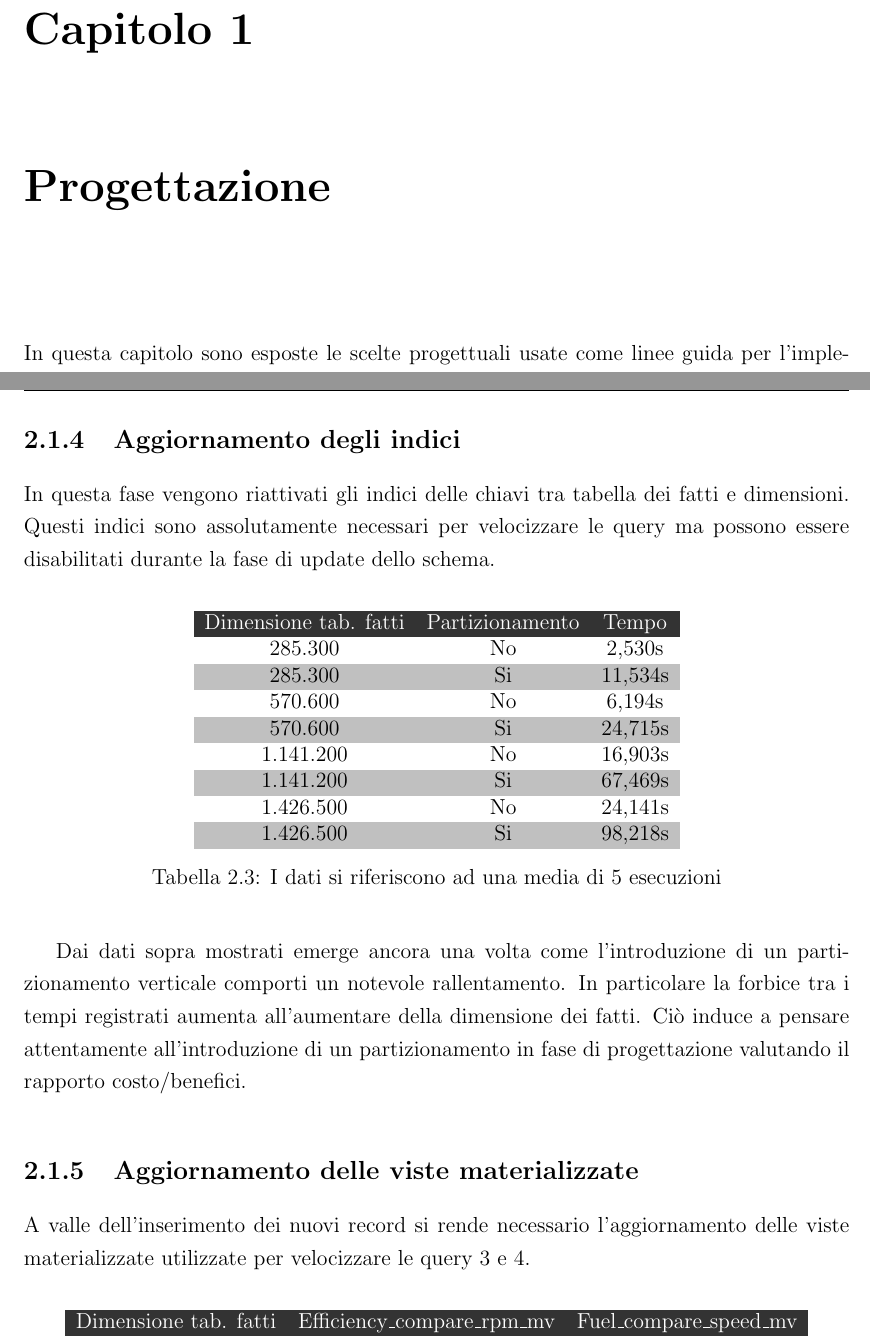
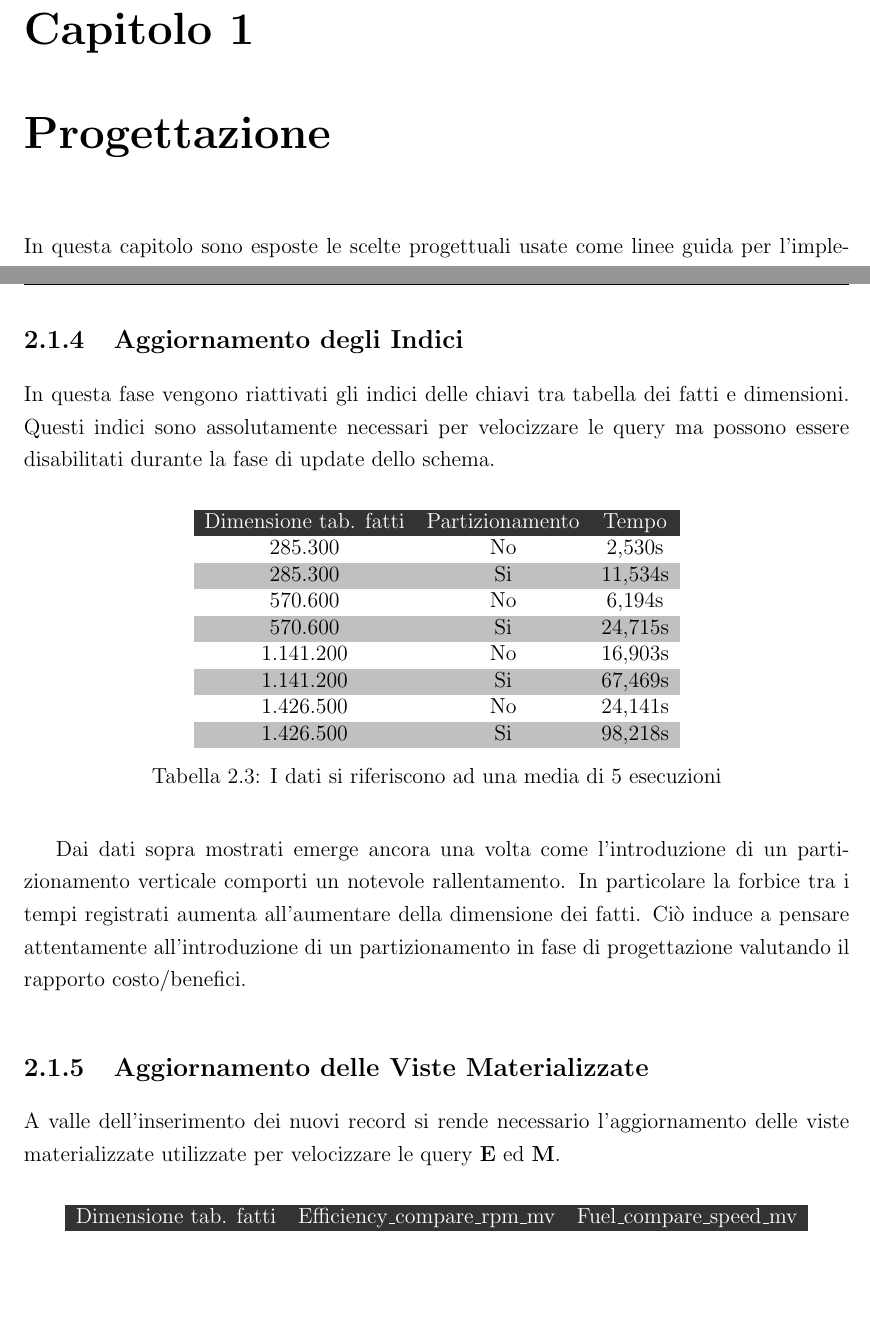
Before and after one commit to newfla/BD2, a LaTeX book (documentation/latex/main.tex, which reads documentation/latex/chapters/analisi.tex, documentation/latex/chapters/architettura.tex): two parts of pages 4 and 13 of 18, joined at a grey line, cut so that both start at the same text, the shorter picture padded with empty space. The pictures show the PDF file documentation/latex/main.pdf that the author committed with the source.

Commit message:
doc updated

```diff
--- a/documentation/latex/chapters/analisi.tex
+++ b/documentation/latex/chapters/analisi.tex
@@ -45,7 +45,7 @@ I dati ottenuti si riferiscono ad una media aritmetica ottenuta testando 200 fil
 
 Questa fase mette in luce la buona qualità dei dati forniti dall'istituto: ci si aspetta in media di perdere pochissimi dati a causa di inconsistenze. Per quanto riguarda invece le dimensioni si nota come il formato Comma-separated values sia leggermente meno efficiente nella compressione rispetto al formato proprietario di Microsoft$^{\tiny{\textregistered}}$ ma al tempo stesso permetta una più veloce elaborazione.
 
-\subsection{Import in tabella temporanea}
+\subsection{Import in Tabella Temporanea}
 Al fine di importare i file CSV nella tabella dei fatti ci si appoggia ad una tabella temporanea al fine di agevolare le operazioni successive. Questa tabella viene troncata alla fine della procedura. L'import sfrutta la funzione \textit{COPY} messa a disposizione dal DBMS PostgreSQL.
 
 \begin{table}[H]
@@ -72,7 +72,7 @@ Al fine di importare i file CSV nella tabella dei fatti ci si appoggia ad una ta
 \end{table}
 I risultati mostrano la bontà della funzione \textit{COPY} che sfruttando un inserimento batch di 1000 righe per volta riesce ad abbattere in modo consistente i tempi.
 
-\subsection{Import nello schema}
+\subsection{Import nello Schema}
 In questa fase i dati, precedentemente inseriti in una tabella temporanea, vengono travasati nello schema proposto dopo aver disabilitato tutti gli indici. Le prove effettuate prendono in considerazione diverse dimensioni della tabella dei fatti oltre al caso in cui lo schema risulti partizionato.
 \begin{table}[H]
 	\centering
@@ -118,7 +118,7 @@ In questa fase i dati, precedentemente inseriti in una tabella temporanea, vengo
 \end{table}
 Dalla tabella emerge come il partizionamento comporti quasi un raddoppio del tempo necessario all'inserimento: ciò è dovuto al dover spalmare un singolo record della tabella temporanea su 4 differenti tabelle. Questo slow-down è risolvibile pensando a 4 inserimenti in parallelo: infatti le 4 tabelle, anche se logicamente collegate, durante l'inserimento non necessitano di condividere alcuna informazione.
 
-\subsection{Aggiornamento degli indici}
+\subsection{Aggiornamento degli Indici}
 In questa fase vengono riattivati gli indici delle chiavi tra tabella dei fatti e dimensioni. Questi indici sono assolutamente necessari per velocizzare le query ma possono essere disabilitati durante la fase di update dello schema.
 \begin{table}[H]
 	\centering
@@ -162,8 +162,8 @@ In questa fase vengono riattivati gli indici delle chiavi tra tabella dei fatti
 \end{table}
 Dai dati sopra mostrati emerge ancora una volta come l'introduzione di un partizionamento verticale comporti un notevole rallentamento. In particolare la forbice tra i tempi registrati aumenta all'aumentare della dimensione dei fatti. Ciò induce a pensare attentamente all'introduzione di un partizionamento in fase di progettazione valutando il rapporto costo/benefici.
 
-\subsection{Aggiornamento delle viste materializzate}
-A valle dell'inserimento dei nuovi record si rende necessario l'aggiornamento delle viste materializzate utilizzate per velocizzare le query 3 e 4.
+\subsection{Aggiornamento delle Viste Materializzate}
+A valle dell'inserimento dei nuovi record si rende necessario l'aggiornamento delle viste materializzate utilizzate per velocizzare le query \textbf{E} ed \textbf{M}.
 \begin{table}[H]
 	\centering
 	\begin{tabular}{ccc}
@@ -241,31 +241,27 @@ L'utilizzo della vista materializzata permette di abbattere i tempi di esecuzion
 	\end{tabular}
 \caption{Test effettuati su schema non partizionato}
 \end{table}
-\begin{lstlisting}[language=SQL]
+\begin{lstlisting}[language=mySQL]
 SELECT *
 FROM fuel_compare_speed_mv;
 \end{lstlisting}
-\begin{lstlisting}[language=SQL]
-SELECT t1.id, t1.fuel_litres as consumo_litri_meno_di_50km_h, t2.fuel_litres as consumo_litri_meno_di_90km_h, t3.fuel_litres as consumo_litri_meno_di_130km_h
+\begin{lstlisting}[language=mySQL]
+SELECT t1.id, t1.fuel_litres AS consumo_litri_meno_di_50km_h, t2.fuel_litres AS consumo_litri_meno_di_90km_h, t3.fuel_litres AS consumo_litri_meno_di_130km_h
 FROM
-(SELECT test_id as id, round(SUM((fuel_g_s)/1000)::numeric/0.8,2) AS fuel_litres, round(AVG(velocity_km_h)::numeric,1) as average_speed_km_h
+	(SELECT test_id AS id, ROUND(SUM((fuel_g_s)/1000)::NUMERIC/0.8,2) AS fuel_litres, ROUND(AVG(velocity_km_h)::NUMERIC,1) AS average_speed_km_h
 	FROM acquisition_fact
-where speed_km_h <=50
+	WHERE speed_km_h <= 50
 	GROUP BY test_id) t1
 JOIN (
-SELECT test_id as id, round(SUM((fuel_g_s)/1000)::numeric/0.8,2) AS fuel_litres, round(AVG(velocity_km_h)::numeric,1) as average_speed_km_h
+	SELECT test_id as id, ROUND(SUM((fuel_g_s)/1000)::NUMERIC/0.8,2) AS fuel_litres, ROUND(AVG(velocity_km_h)::NUMERIC,1) AS average_speed_km_h
 	FROM acquisition_fact
-where speed_km_h >=50 and speed_km_h<=90
-GROUP BY test_id
-) t2
-ON t1.id=t2.id
+	WHERE speed_km_h >= 50 AND speed_km_h <= 90
+	GROUP BY test_id) t2 ON t1.id = t2.id
 JOIN (
-SELECT test_id as id , round(SUM((fuel_g_s)/1000)::numeric/0.8,2) AS fuel_litres, round(AVG(velocity_km_h)::numeric,1) as average_speed_km_h
+	SELECT test_id AS id , ROUND(SUM((fuel_g_s)/1000)::NUMERIC/0.8,2) AS fuel_litres, ROUND(AVG(velocity_km_h)::NUMERIC,1) AS average_speed_km_h
 	FROM acquisition_fact
-where speed_km_h >=90
-GROUP BY test_id
-)t3
-ON t1.id=t3.id;
+	WHERE speed_km_h >= 90
+	GROUP BY test_id) t3 ON t1.id=t3.id;
 \end{lstlisting}
 
 \subsection{Query E}
@@ -294,45 +290,41 @@ Si conferma quanto osservato nel caso della \textit{query 2}: utilizzare una vis
 	\end{tabular}
 \caption{Test effettuati su schema non partizionato}
 \end{table}
-\begin{lstlisting}[language=SQL]
+\begin{lstlisting}[language=mySQL]
 SELECT *
 FROM efficiency_compare_rpm_mv;
 \end{lstlisting}
-\begin{lstlisting}[language=SQL]
-SELECT t1.id,  round((t1.rendimento*100)::numeric, 2) as efficiency_perc_max2000rpm, round((t2.rendimento*100)::numeric,2) as efficiency_perc_max3000rpm, round((t3.rendimento*100)::numeric,2) as efficiency_perc_over3000rpm
+\begin{lstlisting}[language=mySQL]
+SELECT t1.id,  ROUND((t1.rendimento*100)::NUMERIC, 2) AS efficiency_perc_max2000rpm, ROUND((t2.rendimento*100)::NUMERIC,2) AS efficiency_perc_max3000rpm, ROUND((t3.rendimento*100)::NUMERIC,2) AS efficiency_perc_over3000rpm
 FROM
-(SELECT test_id as id, avg(power_kw)/ (avg(fuel_g_s)/1000 * 458000) as rendimento
+	(SELECT test_id AS id, AVG(power_kw)/ (AVG(fuel_g_s)/1000 * 458000) AS rendimento
 	FROM acquisition_fact
-where engine_RPM_by_ecu_rpm <2000
+	WHERE engine_RPM_by_ecu_rpm < 2000
 	GROUP BY test_id) t1
 JOIN (
-SELECT test_id as id, avg(power_kw)/ (avg(fuel_g_s)/1000 * 458000) as rendimento
+	SELECT test_id AS id, AVG(power_kw)/ (AVG(fuel_g_s)/1000 * 458000) AS rendimento
 	FROM acquisition_fact
-where engine_RPM_by_ecu_rpm >=2000 and engine_RPM_by_ecu_rpm <=3000
-GROUP BY test_id
-) t2
-ON  t1.id=t2.id
+	WHERE engine_RPM_by_ecu_rpm >= 2000 AND engine_RPM_by_ecu_rpm <= 3000
+	GROUP BY test_id) t2 ON  t1.id = t2.id
 JOIN (
-SELECT  test_id as id, avg(power_kw)/( avg(fuel_g_s)/1000 * 458000) as rendimento
+	SELECT  test_id AS id, AVG(power_kw)/( AVG(fuel_g_s)/1000 * 458000) AS rendimento
 	FROM acquisition_fact
-where engine_RPM_by_ecu_rpm >=3000
-GROUP BY test_id
-)t3
-ON t1.id=t3.id;
+	WHERE engine_RPM_by_ecu_rpm >= 3000
+	GROUP BY test_id) t3 ON t1.id = t3.id;
 \end{lstlisting}
 
 \subsection{Query M}
 \subsubsection{Per ogni test, media di NOx, CO2, Potenza e Velocità}
 Questa interrogazione è stata formulata per analizzare le performance del sistema in condizioni sconvenienti. Più precisamente, si intende osservare il calo di prestazioni dovuto all'overhead necessario alla ricostruzione dell'informazione a partire dalle tabelle partizionate. Si intende quindi operare su 4 colonne distribuite su 2 tabelle ottenute dal partizionamento verticale illustrato nella sezione ~\ref{sec:diagrams}.
 \subsubsection{Senza partizionamento}
-\begin{lstlisting}[language=SQL]
+\begin{lstlisting}[language=mySQL]
 SELECT F.test_id, AVG(F.co2_mass_g_s), AVG(F.nox_mass_g_s), AVG(F.power_kw), AVG(F.speed_km_h)
 FROM acquisition_fact F
 GROUP BY F.test_id
 \end{lstlisting}
 
 \subsubsection{Con partizionamento}
-\begin{lstlisting}[language=SQL]
+\begin{lstlisting}[language=mySQL]
 SELECT F.test_id, AVG(F.co2_mass_g_s), AVG(F.nox_mass_g_s), AVG(F.power_kw), AVG(F.speed_km_h)
 FROM acquisition_fact_particles P, acquisition_fact_general G
 WHERE P.row_id = G.row_id
--- a/documentation/latex/chapters/architettura.tex
+++ b/documentation/latex/chapters/architettura.tex
@@ -33,7 +34,7 @@ Di seguito è riportato il diagramma UML che rappresenta lo schema dei fatti imp
 È stata inoltre progettata e implementata una variante dello schema proposto che sfrutta la tecnica del partizionamento verticale ovvero la possibilità di dividere la tabella dei fatti in più tabelle, ognuna delle quali rappresenta una particolare sfaccettatura del \textit{fatto}. Il partizionamento viene solitamente adoperato per agevolare quelle interrogazioni che riguardano solo una particolare area di interesse. Per poter applicare questa tecnica è necessario aggiungere una chiave tra le tabelle al fine di poterle ricongiungere per analizzare il dato nella sua completezza.
 \begin{figure}[H]
 	\centering
-	\includegraphics[scale=0.6]{figures/class_fact_scheme_part} %TODO cambiare diagaramma
+	\includegraphics[scale=0.8]{figures/class_fact_scheme_part} %TODO cambiare diagaramma
 	\caption{Diagramma UML schema dei fatti partizionato verticalmente}
 	\label{fig:ofm}
 \end{figure}
@@ -83,8 +84,8 @@ Sono state create le seguenti viste materializzate al fine di implementare effic
 \\
 Il primo frammento dichiara una vista contenente per ogni corsa (\textit{test\_id}) il carburante consumato suddiviso per fasce di velocità.
-\begin{lstlisting}[language=SQL]
+\begin{lstlisting}[language=mySQL]
 CREATE MATERIALIZED VIEW IF NOT EXISTS fuel_compare_speed AS
-SELECT t1.id, t1.fuel_litres as consumo_litri_meno_di_50km_h, t2.fuel_litres as consumo_litri_meno_di_90km_h, t3.fuel_litres as consumo_litri_meno_di_130km_h
+SELECT t1.id, t1.fuel_litres AS consumo_litri_meno_di_50km_h, t2.fuel_litres AS consumo_litri_meno_di_90km_h, t3.fuel_litres AS consumo_litri_meno_di_130km_h
 FROM
-(SELECT test_id as id, round(SUM((fuel_g_s)/1000)::numeric/0.8,2) AS fuel_litres, round(AVG(velocity_km_h)::numeric,1) as average_speed_km_h
+	(SELECT test_id AS id, ROUND(SUM((fuel_g_s)/1000)::NUMERIC/0.8,2) AS fuel_litres, ROUND(AVG(velocity_km_h)::NUMERIC,1) AS average_speed_km_h
 	FROM acquisition_fact
@@ -98 +96,0 @@ GROUP BY test_id
-) t2
@@ -110,6 +106,7 @@ L'estratto a seguire serve a calcolare una vista materializzata riportante l'eff
-\begin{lstlisting}[language=SQL]
+\noindent{}L'estratto a seguire serve a calcolare una vista materializzata riportante l'efficienza dell'auto nelle diverse corse. I risultati sono stati distribuiti su 3 fasce di rotazioni per minuto (RPM).
+\begin{lstlisting}[language=mySQL]
 CREATE MATERIALIZED VIEW IF NOT EXISTS efficiency_compare_rpm AS
-SELECT t1.id,  round((t1.rendimento*100)::numeric, 2) as efficiency_perc_max2000rpm, round((t2.rendimento*100)::numeric,2) as efficiency_perc_max3000rpm, round((t3.rendimento*100)::numeric,2) as efficiency_perc_over3000rpm
+SELECT t1.id,  ROUND((t1.rendimento*100)::NUMERIC, 2) AS efficiency_perc_max2000rpm, ROUND((t2.rendimento*100)::NUMERIC,2) AS efficiency_perc_max3000rpm, ROUND((t3.rendimento*100)::NUMERIC,2) AS efficiency_perc_over3000rpm
 FROM
-(SELECT test_id as id, avg(power_kw)/ (avg(fuel_g_s)/1000 * 458000) as rendimento
+	(SELECT test_id AS id, AVG(power_kw)/ (AVG(fuel_g_s)/1000 * 458000) AS rendimento
 	FROM acquisition_fact
```
Also changed, not shown: documentation/latex/main.tex (+4 -1 lines), documentation/latex/figures/class_fact_scheme_part.pdf, documentation/latex/figures/class_fact_scheme_part.svg, documentation/latex/main.pdf, documentation/latex/chapters/architettura.tex (43 more changed lines), 8 other files. Lines whose indentation alone changed are shown as unchanged.
